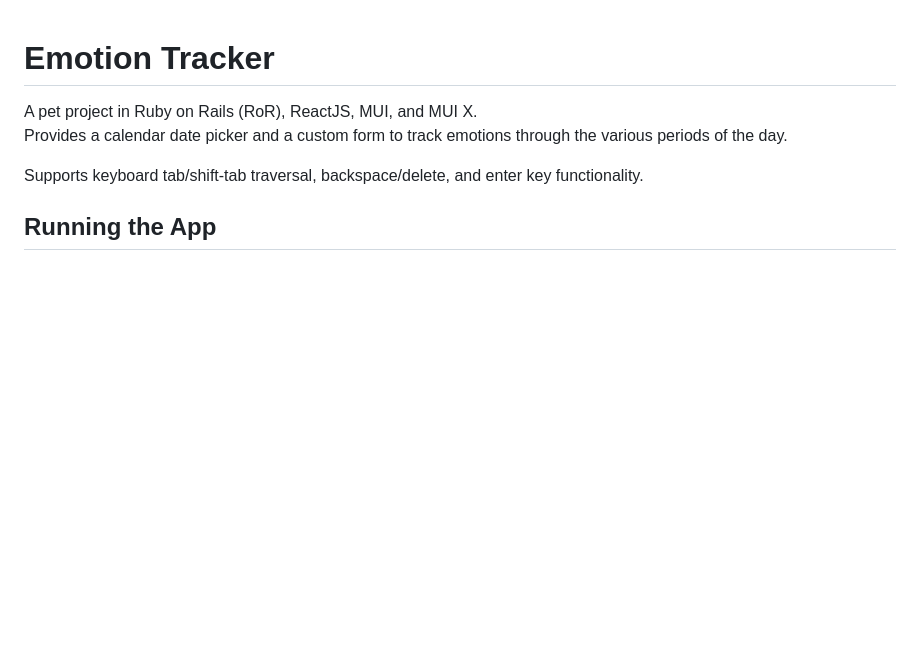
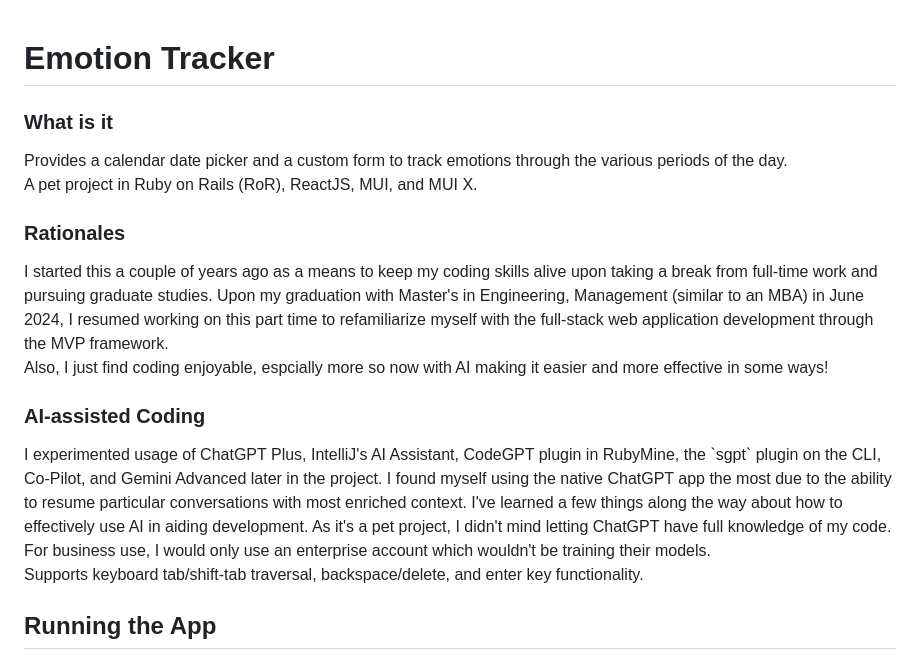
Before and after one commit to sshakil/emotion-tracker, a Markdown page: README.md, the part around the change. Drawn GitHub-style; blank space fills up the shorter version.

Commit message:
Update README.md
Adds Rationale, AI-Assisted Coding sections to README

```diff
--- a/README.md
+++ b/README.md
@@ -1,7 +1,17 @@
 <h1>Emotion Tracker</h1>
+<h3>What is it</h3>
+Provides a calendar date picker and a custom form to track emotions through the various periods of the day.
+
 A pet project in Ruby on Rails (RoR), ReactJS, MUI, and MUI X.
 
-Provides a calendar date picker and a custom form to track emotions through the various periods of the day.
+<h3>Rationales</h3>
+I started this a couple of years ago as a means to keep my coding skills alive upon taking a break from full-time work and pursuing graduate studies.
+Upon my graduation with Master's in Engineering, Management (similar to an MBA) in June 2024, I resumed working on this part time to refamiliarize myself with the full-stack web application development through the MVP framework.
+
+Also, I just find coding enjoyable, espcially more so now with AI making it easier and more effective in some ways!
+
+<h3>AI-assisted Coding</h3>
+I experimented usage of ChatGPT Plus, IntelliJ's AI Assistant, CodeGPT plugin in RubyMine, the `sgpt` plugin on the CLI, Co-Pilot, and Gemini Advanced later in the project. I found myself using the native ChatGPT app the most due to the ability to resume particular conversations with most enriched context. I've learned a few things along the way about how to effectively use AI in aiding development. As it's a pet project, I didn't mind letting ChatGPT have full knowledge of my code. For business use, I would only use an enterprise account which wouldn't be training their models.
 
 Supports keyboard tab/shift-tab traversal, backspace/delete, and enter key functionality.
 
```
